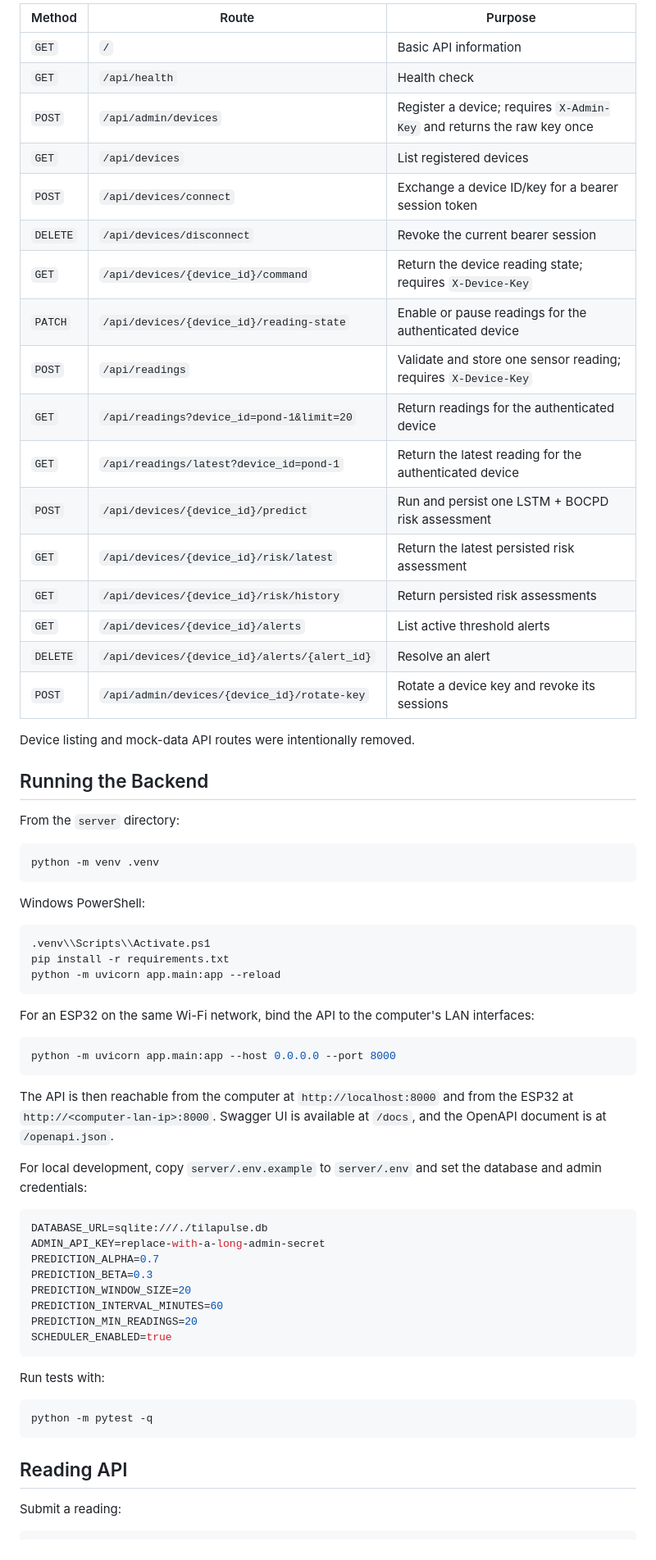
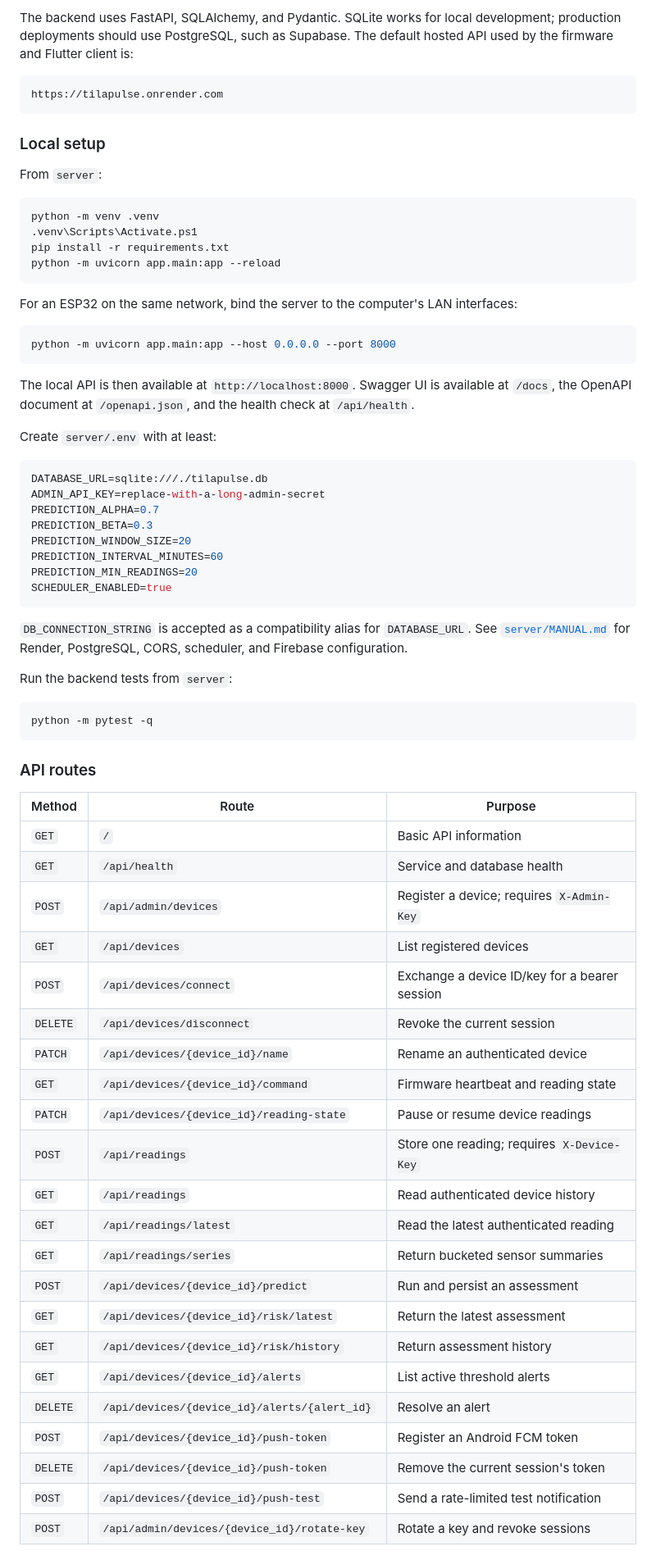
Before and after one commit to Augustus1417/TilaPulse, a Markdown page: README.md, the part around one of its changes. Shown at 82% size. Rendered like a GitHub page.

````diff
--- a/README.md
+++ b/README.md
@@ -63,51 +64,35 @@ client/
 
-| Method | Route | Purpose |
-| --- | --- | --- |
-| `GET` | `/` | Basic API information |
-| `GET` | `/api/health` | Health check |
-| `POST` | `/api/admin/devices` | Register a device; requires `X-Admin-Key` and returns the raw key once |
-| `GET` | `/api/devices` | List registered devices |
-| `POST` | `/api/devices/connect` | Exchange a device ID/key for a bearer session token |
-| `DELETE` | `/api/devices/disconnect` | Revoke the current bearer session |
-| `GET` | `/api/devices/{device_id}/command` | Return the device reading state; requires `X-Device-Key` |
-| `PATCH` | `/api/devices/{device_id}/reading-state` | Enable or pause readings for the authenticated device |
-| `POST` | `/api/readings` | Validate and store one sensor reading; requires `X-Device-Key` |
-| `GET` | `/api/readings?device_id=pond-1&limit=20` | Return readings for the authenticated device |
-| `GET` | `/api/readings/latest?device_id=pond-1` | Return the latest reading for the authenticated device |
-| `POST` | `/api/devices/{device_id}/predict` | Run and persist one LSTM + BOCPD risk assessment |
-| `GET` | `/api/devices/{device_id}/risk/latest` | Return the latest persisted risk assessment |
-| `GET` | `/api/devices/{device_id}/risk/history` | Return persisted risk assessments |
-| `GET` | `/api/devices/{device_id}/alerts` | List active threshold alerts |
-| `DELETE` | `/api/devices/{device_id}/alerts/{alert_id}` | Resolve an alert |
-| `POST` | `/api/admin/devices/{device_id}/rotate-key` | Rotate a device key and revoke its sessions |
+The backend uses FastAPI, SQLAlchemy, and Pydantic. SQLite works for local
+development; production deployments should use PostgreSQL, such as Supabase.
+The default hosted API used by the firmware and Flutter client is:
 
-Device listing and mock-data API routes were intentionally removed.
-
-## Running the Backend
-
-From the `server` directory:
-
-```bash
-python -m venv .venv
+```text
+https://tilapulse.onrender.com
 ```
 
-Windows PowerShell:
+### Local setup
+
+From `server`:
 
 ```powershell
-.venv\\Scripts\\Activate.ps1
+python -m venv .venv
+.venv\Scripts\Activate.ps1
 pip install -r requirements.txt
 python -m uvicorn app.main:app --reload
 ```
 
-For an ESP32 on the same Wi-Fi network, bind the API to the computer's LAN interfaces:
+For an ESP32 on the same network, bind the server to the computer's LAN
+interfaces:
 
 ```powershell
 python -m uvicorn app.main:app --host 0.0.0.0 --port 8000
 ```
 
-The API is then reachable from the computer at `http://localhost:8000` and from the ESP32 at `http://<computer-lan-ip>:8000`. Swagger UI is available at `/docs`, and the OpenAPI document is at `/openapi.json`.
+The local API is then available at `http://localhost:8000`. Swagger UI is
+available at `/docs`, the OpenAPI document at `/openapi.json`, and the health
+check at `/api/health`.
 
-For local development, copy `server/.env.example` to `server/.env` and set the database and admin credentials:
+Create `server/.env` with at least:
 
 ```env
 DATABASE_URL=sqlite:///./tilapulse.db
@@ -120,13 +105,40 @@ PREDICTION_MIN_READINGS=20
 SCHEDULER_ENABLED=true
 ```
 
-Run tests with:
+`DB_CONNECTION_STRING` is accepted as a compatibility alias for
+`DATABASE_URL`. See [`server/MANUAL.md`](server/MANUAL.md) for Render,
+PostgreSQL, CORS, scheduler, and Firebase configuration.
 
-```bash
+Run the backend tests from `server`:
+
+```powershell
 python -m pytest -q
 ```
 
-## Reading API
+### API routes
 
-Submit a reading:
+| Method | Route | Purpose |
+| --- | --- | --- |
+| `GET` | `/` | Basic API information |
+| `GET` | `/api/health` | Service and database health |
+| `POST` | `/api/admin/devices` | Register a device; requires `X-Admin-Key` |
+| `GET` | `/api/devices` | List registered devices |
+| `POST` | `/api/devices/connect` | Exchange a device ID/key for a bearer session |
+| `DELETE` | `/api/devices/disconnect` | Revoke the current session |
+| `PATCH` | `/api/devices/{device_id}/name` | Rename an authenticated device |
+| `GET` | `/api/devices/{device_id}/command` | Firmware heartbeat and reading state |
+| `PATCH` | `/api/devices/{device_id}/reading-state` | Pause or resume device readings |
+| `POST` | `/api/readings` | Store one reading; requires `X-Device-Key` |
+| `GET` | `/api/readings` | Read authenticated device history |
+| `GET` | `/api/readings/latest` | Read the latest authenticated reading |
+| `GET` | `/api/readings/series` | Return bucketed sensor summaries |
+| `POST` | `/api/devices/{device_id}/predict` | Run and persist an assessment |
+| `GET` | `/api/devices/{device_id}/risk/latest` | Return the latest assessment |
+| `GET` | `/api/devices/{device_id}/risk/history` | Return assessment history |
+| `GET` | `/api/devices/{device_id}/alerts` | List active threshold alerts |
+| `DELETE` | `/api/devices/{device_id}/alerts/{alert_id}` | Resolve an alert |
+| `POST` | `/api/devices/{device_id}/push-token` | Register an Android FCM token |
+| `DELETE` | `/api/devices/{device_id}/push-token` | Remove the current session's token |
+| `POST` | `/api/devices/{device_id}/push-test` | Send a rate-limited test notification |
+| `POST` | `/api/admin/devices/{device_id}/rotate-key` | Rotate a key and revoke sessions |
 
````
Also changed, not shown: other parts of README.md (+148 -154 lines).
